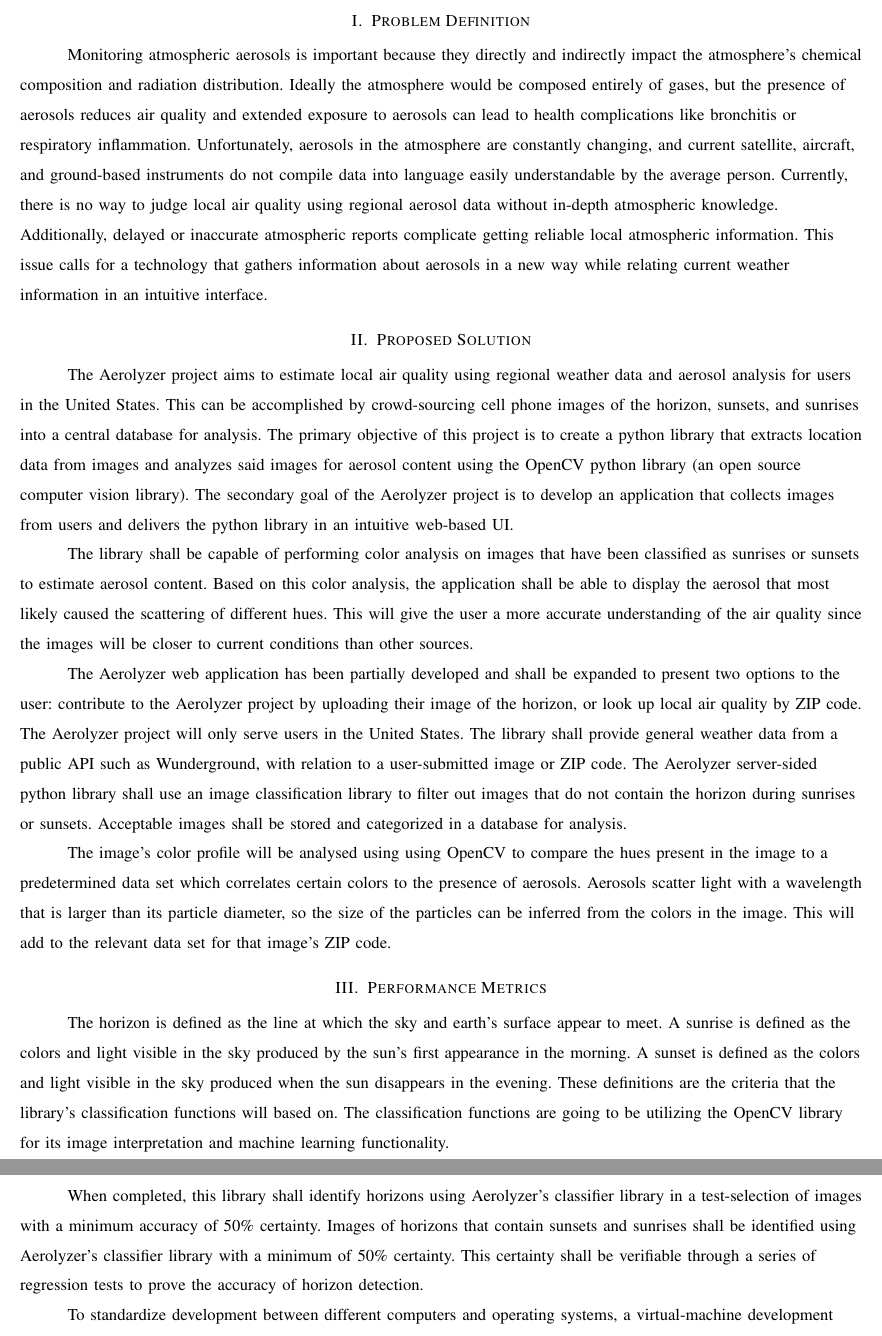
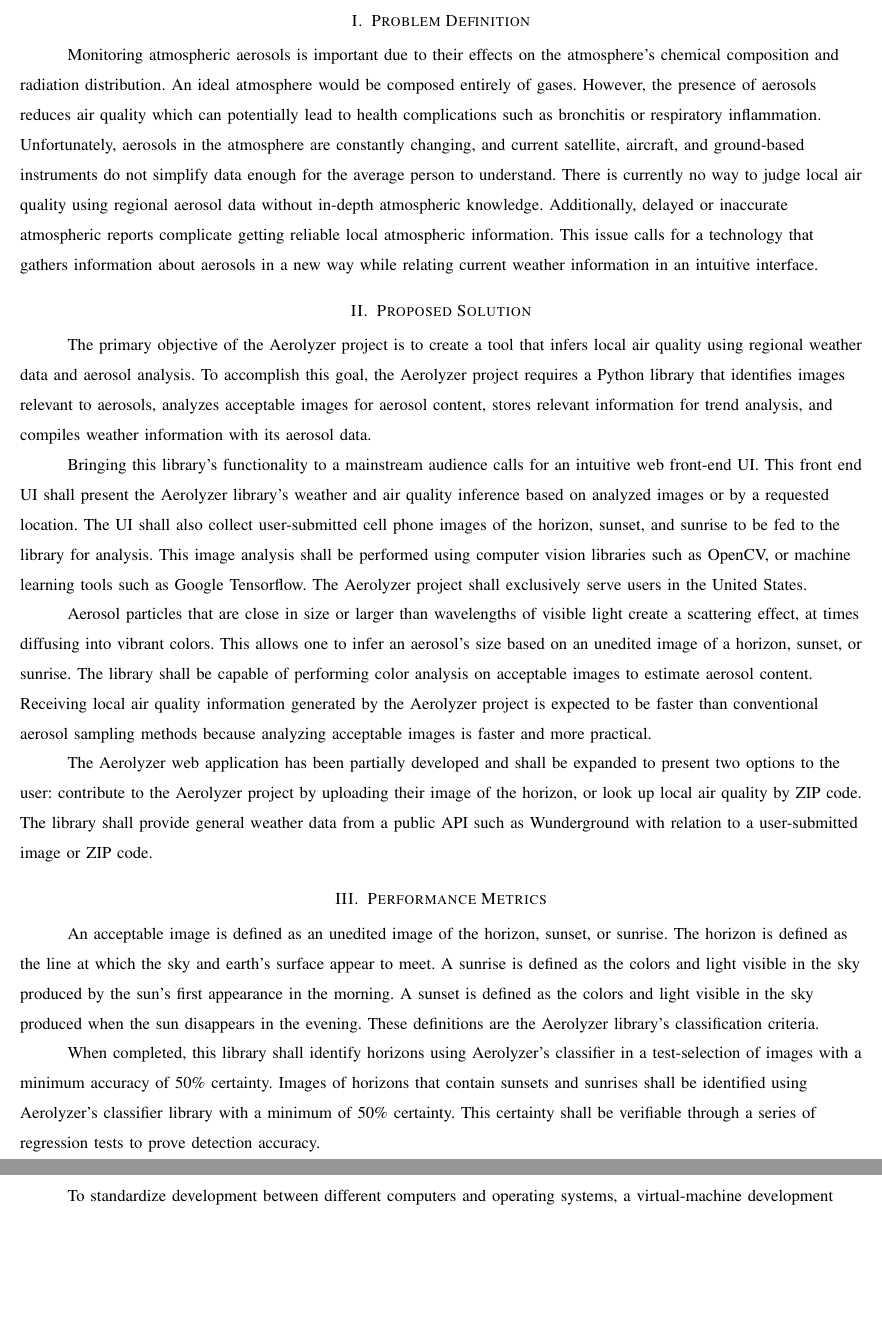
Before and after one commit to RossDan96/Aerolyzer2017Docs, a LaTeX paper (final_draft/final_draft.tex): two parts of pages 2 and 3 of 4, joined at a grey line, cut so that both start at the same text, the shorter picture padded with empty space. Compiled offline with pdfLaTeX; a missing font is replaced by an installed copy or a similar font; a LaTeX package or settings file that is missing is left out.

Commit message:
Major grammar and rhetorical overhaul. Abstract and last 2 paragraphs were not changed.

```diff
--- a/final_draft/final_draft.tex
+++ b/final_draft/final_draft.tex
@@ -28,26 +28,26 @@ Atmospheric aerosols are particles suspended in the atmosphere. These particles
 \clearpage
 \begin{flushleft}
 \section{Problem Definition}
-\tab Monitoring atmospheric aerosols is important because they directly and indirectly impact the atmosphere's chemical composition and radiation distribution. Ideally the atmosphere would be composed entirely of gases, but the presence of aerosols reduces air quality and extended exposure to aerosols can lead to health complications like bronchitis or respiratory inflammation. Unfortunately, aerosols in the atmosphere are constantly changing, and current satellite, aircraft, and ground-based instruments do not compile data into language easily understandable by the average person. Currently, there is no way to judge local air quality using regional aerosol data without in-depth atmospheric knowledge. Additionally, delayed or inaccurate atmospheric reports complicate getting reliable local atmospheric information. This issue calls for a technology that gathers information about aerosols in a new way while relating current weather information in an intuitive interface.
+\tab Monitoring atmospheric aerosols is important due to their effects on the atmosphere's chemical composition and radiation distribution. An ideal atmosphere would be composed entirely of gases. However, the presence of aerosols reduces air quality which can potentially lead to health complications such as bronchitis or respiratory inflammation. Unfortunately, aerosols in the atmosphere are constantly changing, and current satellite, aircraft, and ground-based instruments do not simplify data enough for the average person to understand. There is currently no way to judge local air quality using regional aerosol data without in-depth atmospheric knowledge. Additionally, delayed or inaccurate atmospheric reports complicate getting reliable local atmospheric information. This issue calls for a technology that gathers information about aerosols in a new way while relating current weather information in an intuitive interface.
 
 \section{Proposed Solution}
-\tab The Aerolyzer project aims to estimate local air quality using regional weather data and aerosol analysis for users in the United States. This can be accomplished by crowd-sourcing cell phone images of the horizon, sunsets, and sunrises into a central database for analysis. The primary objective of this project is to create a python library that extracts location data from images and analyzes said images for aerosol content using the OpenCV python library (an open source computer vision library). The secondary goal of the Aerolyzer project is to develop an application that collects images from users and delivers the python library in an intuitive web-based UI.
+\tab The primary objective of the Aerolyzer project is to create a tool that infers local air quality using regional weather data and aerosol analysis. To accomplish this goal, the Aerolyzer project requires a Python library that identifies images relevant to aerosols, analyzes acceptable images for aerosol content, stores relevant information for trend analysis, and compiles weather information with its aerosol data.
 \par
-\tab The library  shall be capable of performing color analysis on images that have been classified as sunrises or sunsets to estimate aerosol content. Based on this color analysis, the application shall be able to display the aerosol that most likely caused the scattering of different hues. This will give the user a more accurate understanding of the air quality since the images will be closer to current conditions than other sources.
+\tab Bringing this library’s functionality to a mainstream audience calls for an intuitive web front-end UI. This front end UI shall present the Aerolyzer library’s weather and air quality inference based on analyzed images or by a requested location. The UI shall also collect user-submitted cell phone images of the horizon, sunset, and sunrise to be fed to the library for analysis. This image analysis shall be performed using computer vision libraries such as OpenCV, or machine learning tools such as Google Tensorflow. The Aerolyzer project shall exclusively serve users in the United States.
+
 \par
-\tab The Aerolyzer web application has been partially developed and shall be expanded to present two options to the user: contribute to the Aerolyzer project by uploading their image of the horizon, or look up local air quality by ZIP code. The Aerolyzer project will only serve users in the United States. The library shall provide general weather data from a public API such as Wunderground, with relation to a user-submitted image or ZIP code. The Aerolyzer server-sided python library shall use an image classification library to filter out images that do not contain the horizon during sunrises or sunsets. Acceptable images shall be stored and categorized in a database for analysis.
-%\par
-%\tab When a user submits an image, the library will determine if the image is classified as an acceptable image and check if the image has valid metadata. If accepted, the image's ZIP code shall be identified by its longitude and latitude. Images shall be categorized by ZIP code and time for any future referencing. When a user requests information for a ZIP code, they will receive all the information relevant to that ZIP code that the library already had access to. In either user story, the python library will call on 3rd party weather APIs, including Wunderground, for their data on the relevant ZIP Code.
+\tab Aerosol particles that are close in size or larger than wavelengths of visible light create a scattering effect, at times diffusing into vibrant colors. This allows one to infer an aerosol’s size based on an unedited image of a horizon, sunset, or sunrise. The library shall be capable of performing color analysis on acceptable images to estimate aerosol content. Receiving local air quality information generated by the Aerolyzer project is expected to be faster than conventional aerosol sampling methods because analyzing acceptable images is faster and more practical.
+
 \par
-\tab The image's color profile will be analysed using using OpenCV to compare the hues present in the image to a predetermined data set which correlates certain colors to the presence of aerosols. Aerosols scatter light with a wavelength that is larger than its particle diameter, so the size of the particles can be inferred from the colors in the image. This will add to the relevant data set for that image's ZIP code.
+\tab The Aerolyzer web application has been partially developed and shall be expanded to present two options to the user: contribute to the Aerolyzer project by uploading their image of the horizon, or look up local air quality by ZIP code. The library shall provide general weather data from a public API such as Wunderground with relation to a user-submitted image or ZIP code.
 
 \section{Performance Metrics}
-\tab The horizon is defined as the line at which the sky and earth's surface appear to meet. A sunrise is defined as the colors and light visible in the sky produced by the sun's first appearance in the morning. A sunset is defined as the colors and light visible in the sky produced when the sun disappears in the evening. These definitions are the criteria that the library’s classification functions will based on. The classification functions are going to be utilizing the OpenCV library for its image interpretation and machine learning functionality.
+\tab An acceptable image is defined as an unedited image of the horizon, sunset, or sunrise. The horizon is defined as the line at which the sky and earth's surface appear to meet. A sunrise is defined as the colors and light visible in the sky produced by the sun's first appearance in the morning. A sunset is defined as the colors and light visible in the sky produced when the sun disappears in the evening. These definitions are the Aerolyzer library’s classification criteria.
 \par
-\tab When completed, this library shall identify horizons using Aerolyzer's classifier library in a test-selection of images with a minimum accuracy of 50\% certainty. Images of horizons that contain sunsets and sunrises shall be identified using Aerolyzer's classifier library with a minimum of 50\% certainty. This certainty shall be verifiable through a series of regression tests to prove the accuracy of horizon detection.
+\tab When completed, this library shall identify horizons using Aerolyzer's classifier in a test-selection of images with a minimum accuracy of 50\% certainty. Images of horizons that contain sunsets and sunrises shall be identified using Aerolyzer's classifier library with a minimum of 50\% certainty. This certainty shall be verifiable through a series of regression tests to prove detection accuracy.
+
 \par
 \tab To standardize development between different computers and operating systems, a virtual-machine development environment shall be created. This environment shall contain the libraries and tools necessary to run the Aerolyzer Python library as a stand-alone program as well as verify the aforementioned classifier certainty regression tests.
-
 
 \clearpage
 
```
Also changed, not shown: final_draft/final_draft.tex (2 more changed lines).
